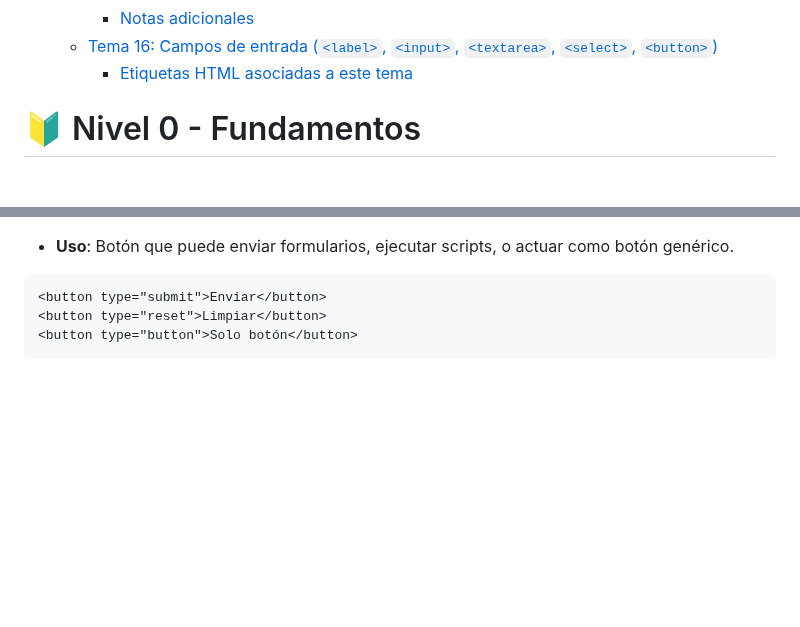
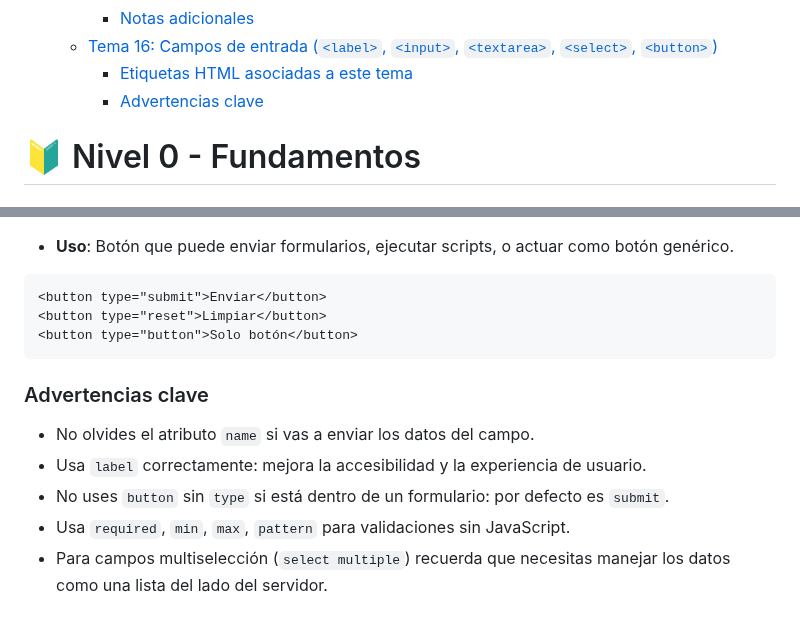
Before and after one commit to jcbalbdev/guia-html, a Markdown page: README.md, 2 parts joined by grey strips. Drawn GitHub-style; blank space fills up the shorter version.

Commit message:
Actualización automática: 2025-05-07 21:25:41

````diff
--- a/README.md
+++ b/README.md
@@ -71,6 +71,7 @@
     - [Notas adicionales](#notas-adicionales)
   - [Tema 16: Campos de entrada (`<label>`, `<input>`, `<textarea>`, `<select>`, ``<button>``)](#tema-16-campos-de-entrada-label-input-textarea-select-button)
     - [Etiquetas HTML asociadas a este tema](#etiquetas-html-asociadas-a-este-tema-8)
+    - [Advertencias clave](#advertencias-clave-12)
 
 
 
@@ -1258,3 +1259,11 @@ Los campos de entrada permiten a los usuarios interactuar con los formularios in
 <button type="reset">Limpiar</button>
 <button type="button">Solo botón</button>
 ```
+
+### Advertencias clave
+
+- No olvides el atributo `name` si vas a enviar los datos del campo.
+- Usa `label` correctamente: mejora la accesibilidad y la experiencia de usuario.
+- No uses `button` sin `type` si está dentro de un formulario: por defecto es `submit`.
+- Usa `required`, `min`, `max`, `pattern` para validaciones sin JavaScript.
+- Para campos multiselección (`select multiple`) recuerda que necesitas manejar los datos como una lista del lado del servidor.
````
